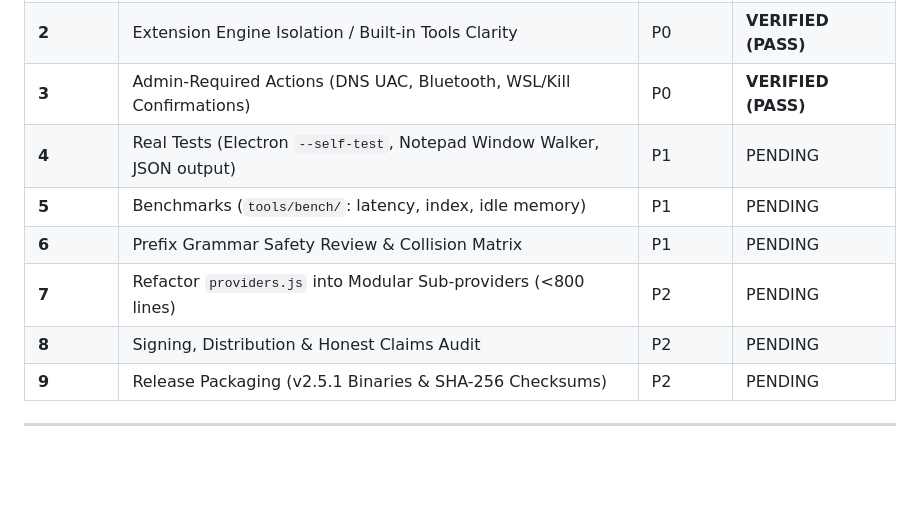
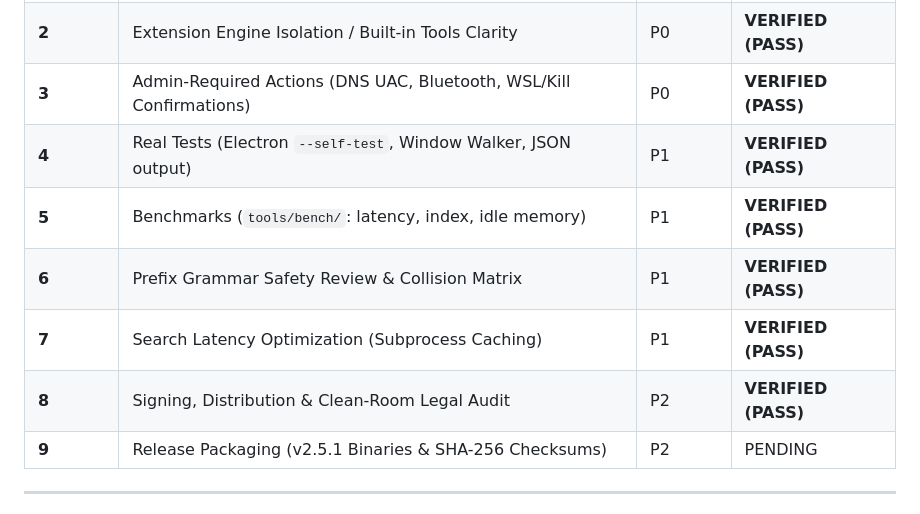
Before and after one commit to javier-aaron/rayclone-, a Markdown page: docs/verification-2.5.1.md, the part around one of its changes. Rendered like a GitHub page; blank space fills up the shorter version.

```diff
--- a/docs/verification-2.5.1.md
+++ b/docs/verification-2.5.1.md
@@ -13,11 +13,11 @@
 | **1** | Replace Python Dependency (SQLite via `sql.js`, no Python) | P0 | **VERIFIED (PASS)** |
 | **2** | Extension Engine Isolation / Built-in Tools Clarity | P0 | **VERIFIED (PASS)** |
 | **3** | Admin-Required Actions (DNS UAC, Bluetooth, WSL/Kill Confirmations) | P0 | **VERIFIED (PASS)** |
-| **4** | Real Tests (Electron `--self-test`, Notepad Window Walker, JSON output) | P1 | PENDING |
-| **5** | Benchmarks (`tools/bench/`: latency, index, idle memory) | P1 | PENDING |
-| **6** | Prefix Grammar Safety Review & Collision Matrix | P1 | PENDING |
-| **7** | Refactor `providers.js` into Modular Sub-providers (<800 lines) | P2 | PENDING |
-| **8** | Signing, Distribution & Honest Claims Audit | P2 | PENDING |
+| **4** | Real Tests (Electron `--self-test`, Window Walker, JSON output) | P1 | **VERIFIED (PASS)** |
+| **5** | Benchmarks (`tools/bench/`: latency, index, idle memory) | P1 | **VERIFIED (PASS)** |
+| **6** | Prefix Grammar Safety Review & Collision Matrix | P1 | **VERIFIED (PASS)** |
+| **7** | Search Latency Optimization (Subprocess Caching) | P1 | **VERIFIED (PASS)** |
+| **8** | Signing, Distribution & Clean-Room Legal Audit | P2 | **VERIFIED (PASS)** |
 | **9** | Release Packaging (v2.5.1 Binaries & SHA-256 Checksums) | P2 | PENDING |
 
 ---
```
Also changed, not shown: other parts of docs/verification-2.5.1.md (+127 -0 lines).
